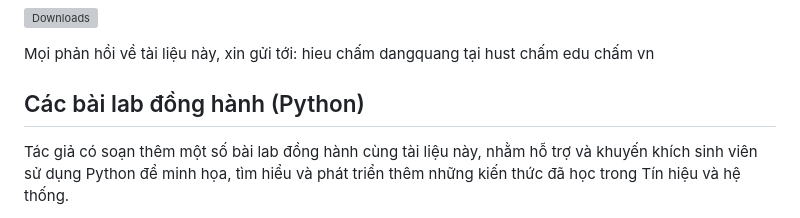
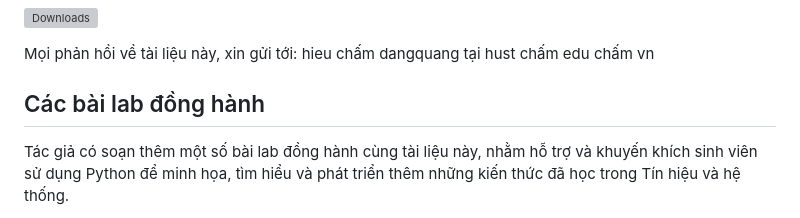
Before and after one commit to dangquanghieu/book-thht, a Markdown page: README.md, the part around the change. GitHub-like rendering; grey boxes are pictures that could not be loaded.

```diff
--- a/README.md
+++ b/README.md
@@ -13,7 +13,7 @@ Bạn đọc tải về [ở đây](https://github.com/dangquanghieu/book-thht/r
 
 Mọi phản hồi về tài liệu này, xin gửi tới: hieu chấm dangquang tại hust chấm edu chấm vn
 
-## Các bài lab đồng hành (Python)
+## Các bài lab đồng hành
 
 Tác giả có soạn thêm một số bài lab đồng hành cùng tài liệu này, nhằm hỗ trợ và khuyến khích sinh viên sử dụng Python
 để minh họa, tìm hiểu và phát triển thêm những kiến thức đã học trong Tín hiệu và hệ thống.
```
